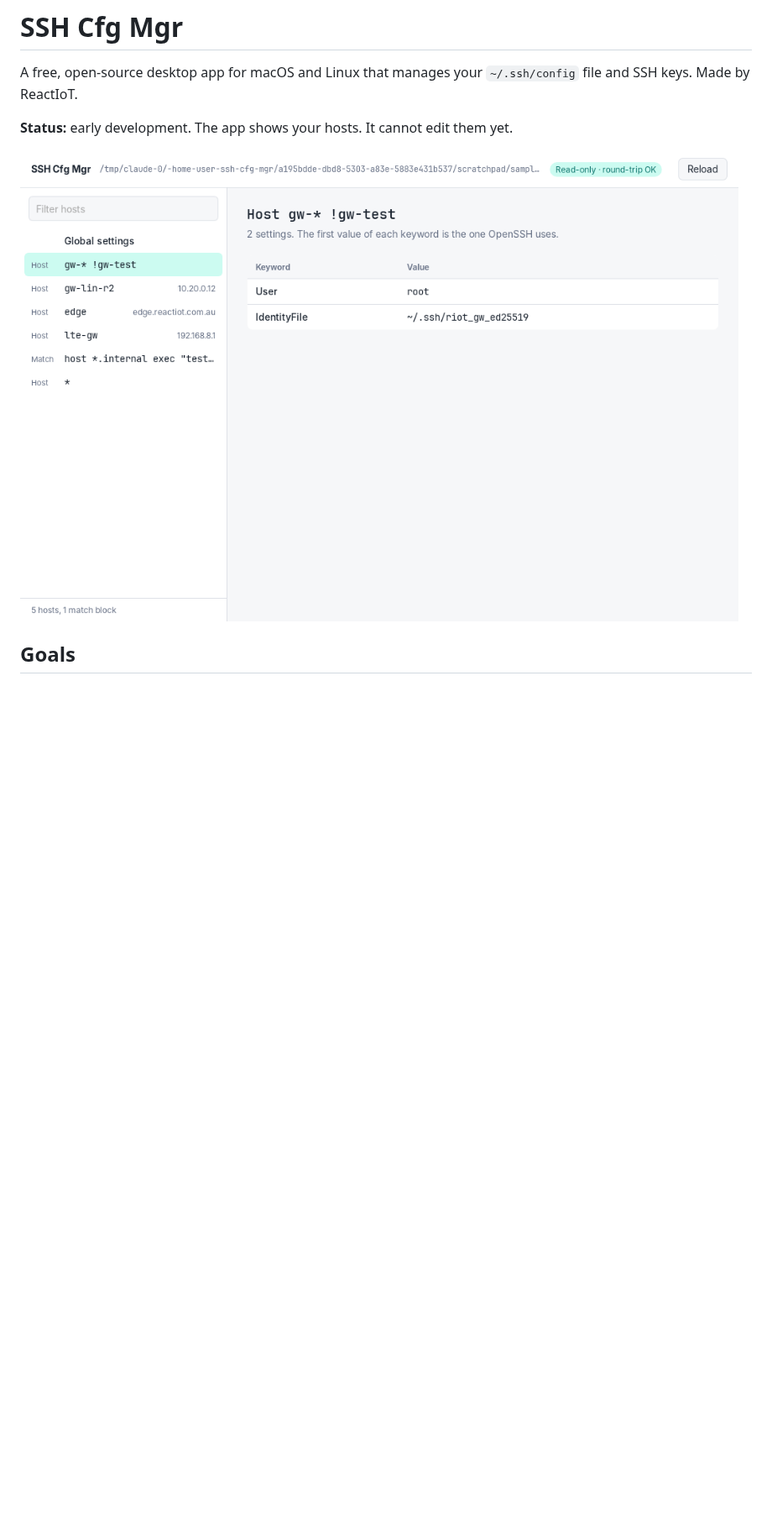
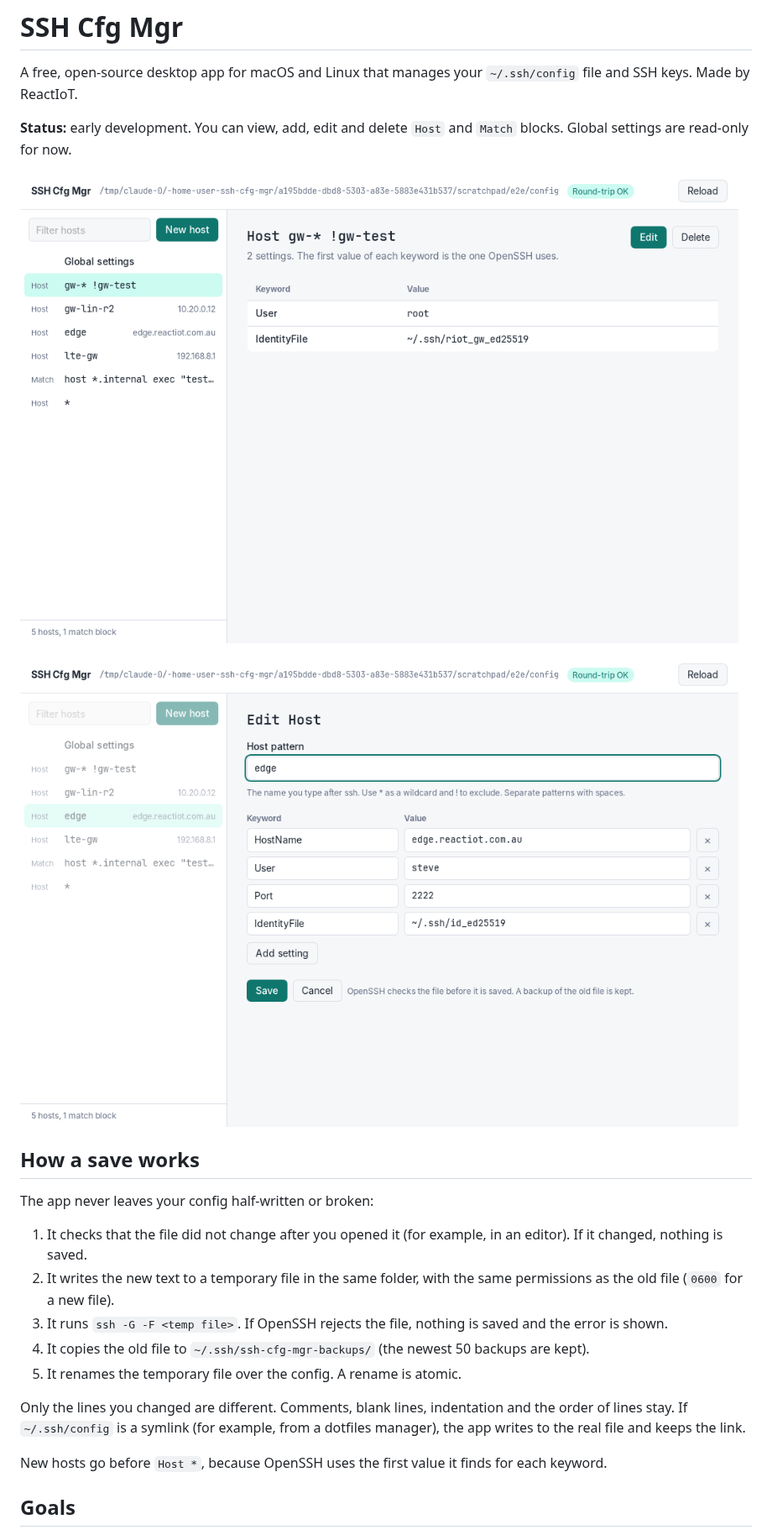
Before and after one commit to react-iot/ssh-cfg-mgr, a Markdown page: README.md, the part around one of its changes. Shown at 84% size. Rendered like a GitHub page; pictures changed too: docs/screenshot-edit.png (added), docs/screenshot.png; blank space fills up the shorter version.

```diff
--- a/README.md
+++ b/README.md
@@ -3,9 +3,34 @@
 A free, open-source desktop app for macOS and Linux that manages your
 `~/.ssh/config` file and SSH keys. Made by ReactIoT.
 
-**Status:** early development. The app shows your hosts. It cannot edit them yet.
+**Status:** early development. You can view, add, edit and delete `Host`
+and `Match` blocks. Global settings are read-only for now.
 
 ![SSH Cfg Mgr showing a list of hosts](docs/screenshot.png)
+
+![Editing a host](docs/screenshot-edit.png)
+
+## How a save works
+
+The app never leaves your config half-written or broken:
+
+1. It checks that the file did not change after you opened it (for
+   example, in an editor). If it changed, nothing is saved.
+2. It writes the new text to a temporary file in the same folder, with the
+   same permissions as the old file (`0600` for a new file).
+3. It runs `ssh -G -F <temp file>`. If OpenSSH rejects the file, nothing
+   is saved and the error is shown.
+4. It copies the old file to `~/.ssh/ssh-cfg-mgr-backups/` (the newest 50
+   backups are kept).
+5. It renames the temporary file over the config. A rename is atomic.
+
+Only the lines you changed are different. Comments, blank lines,
+indentation and the order of lines stay. If `~/.ssh/config` is a symlink
+(for example, from a dotfiles manager), the app writes to the real file and
+keeps the link.
+
+New hosts go before `Host *`, because OpenSSH uses the first value it
+finds for each keyword.
 
 ## Goals
 
```
Also changed, not shown: other parts of README.md (+4 -3 lines), 8 other files.
